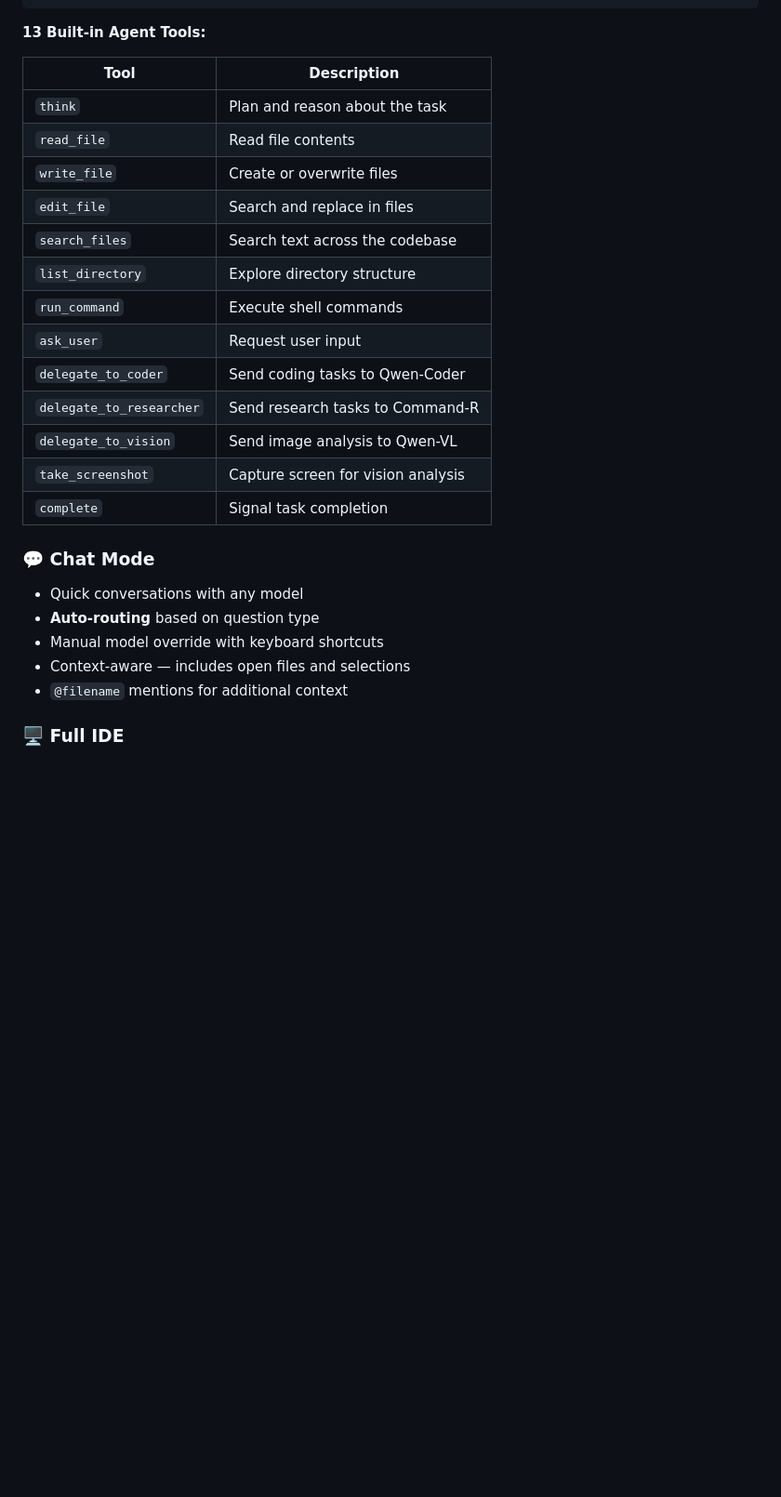
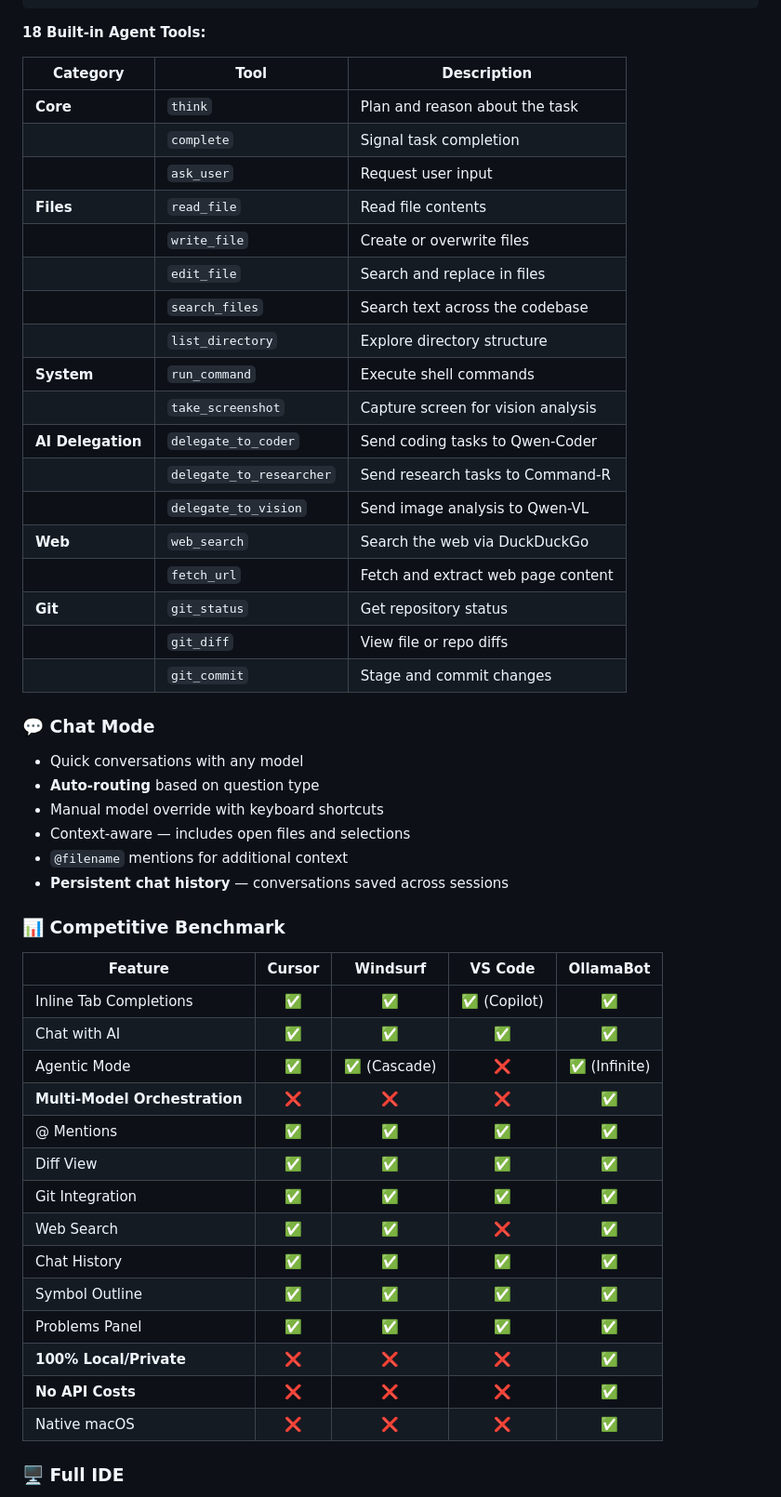
Before and after one commit to cadenroberts/OllamaBot, a Markdown page: README.md, the part around one of its changes. Shown at 93% size. Rendered like a GitHub page; blank space fills up the shorter version.

Commit message:
📚 Update README with benchmark comparison and new features

````diff
--- a/README.md
+++ b/README.md
@@ -68,23 +68,28 @@ OllamaBot coordinates four specialized 32B parameter models, each excelling at d
                 [Loop continues until complete]
 ```
 
-**13 Built-in Agent Tools:**
+**18 Built-in Agent Tools:**
 
-| Tool | Description |
-|------|-------------|
-| `think` | Plan and reason about the task |
-| `read_file` | Read file contents |
-| `write_file` | Create or overwrite files |
-| `edit_file` | Search and replace in files |
-| `search_files` | Search text across the codebase |
-| `list_directory` | Explore directory structure |
-| `run_command` | Execute shell commands |
-| `ask_user` | Request user input |
-| `delegate_to_coder` | Send coding tasks to Qwen-Coder |
-| `delegate_to_researcher` | Send research tasks to Command-R |
-| `delegate_to_vision` | Send image analysis to Qwen-VL |
-| `take_screenshot` | Capture screen for vision analysis |
-| `complete` | Signal task completion |
+| Category | Tool | Description |
+|----------|------|-------------|
+| **Core** | `think` | Plan and reason about the task |
+| | `complete` | Signal task completion |
+| | `ask_user` | Request user input |
+| **Files** | `read_file` | Read file contents |
+| | `write_file` | Create or overwrite files |
+| | `edit_file` | Search and replace in files |
+| | `search_files` | Search text across the codebase |
+| | `list_directory` | Explore directory structure |
+| **System** | `run_command` | Execute shell commands |
+| | `take_screenshot` | Capture screen for vision analysis |
+| **AI Delegation** | `delegate_to_coder` | Send coding tasks to Qwen-Coder |
+| | `delegate_to_researcher` | Send research tasks to Command-R |
+| | `delegate_to_vision` | Send image analysis to Qwen-VL |
+| **Web** | `web_search` | Search the web via DuckDuckGo |
+| | `fetch_url` | Fetch and extract web page content |
+| **Git** | `git_status` | Get repository status |
+| | `git_diff` | View file or repo diffs |
+| | `git_commit` | Stage and commit changes |
 
 ### 💬 Chat Mode
 
@@ -93,6 +98,26 @@ OllamaBot coordinates four specialized 32B parameter models, each excelling at d
 - Manual model override with keyboard shortcuts
 - Context-aware — includes open files and selections
 - `@filename` mentions for additional context
+- **Persistent chat history** — conversations saved across sessions
+
+### 📊 Competitive Benchmark
+
+| Feature | Cursor | Windsurf | VS Code | **OllamaBot** |
+|---------|:------:|:--------:|:-------:|:-------------:|
+| Inline Tab Completions | ✅ | ✅ | ✅ (Copilot) | ✅ |
+| Chat with AI | ✅ | ✅ | ✅ | ✅ |
+| Agentic Mode | ✅ | ✅ (Cascade) | ❌ | ✅ (Infinite) |
+| **Multi-Model Orchestration** | ❌ | ❌ | ❌ | **✅** |
+| @ Mentions | ✅ | ✅ | ✅ | ✅ |
+| Diff View | ✅ | ✅ | ✅ | ✅ |
+| Git Integration | ✅ | ✅ | ✅ | ✅ |
+| Web Search | ✅ | ✅ | ❌ | ✅ |
+| Chat History | ✅ | ✅ | ✅ | ✅ |
+| Symbol Outline | ✅ | ✅ | ✅ | ✅ |
+| Problems Panel | ✅ | ✅ | ✅ | ✅ |
+| **100% Local/Private** | ❌ | ❌ | ❌ | **✅** |
+| **No API Costs** | ❌ | ❌ | ❌ | **✅** |
+| Native macOS | ❌ | ❌ | ❌ | **✅** |
 
 ### 🖥️ Full IDE
 
````
Also changed, not shown: other parts of README.md (+9 -3 lines).
